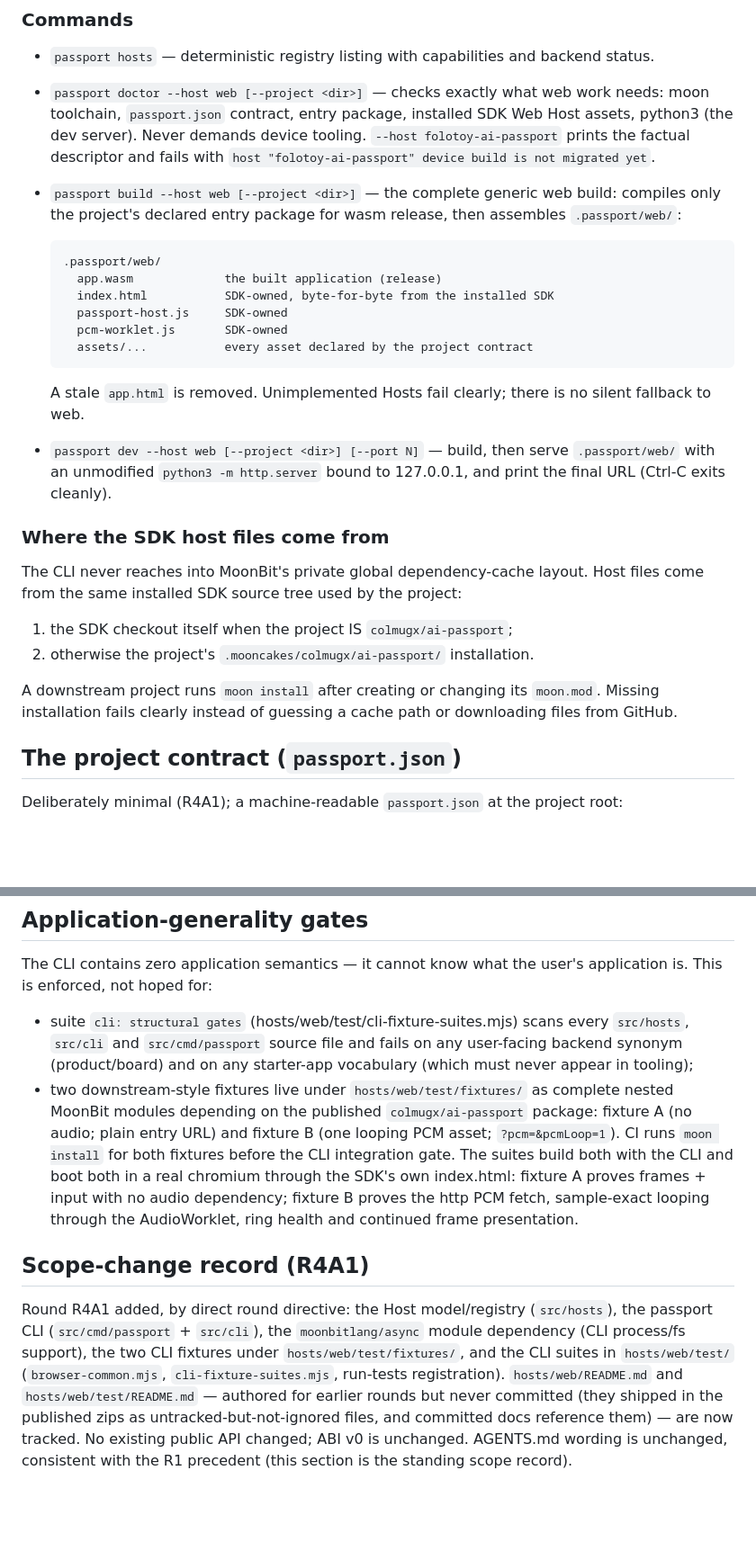
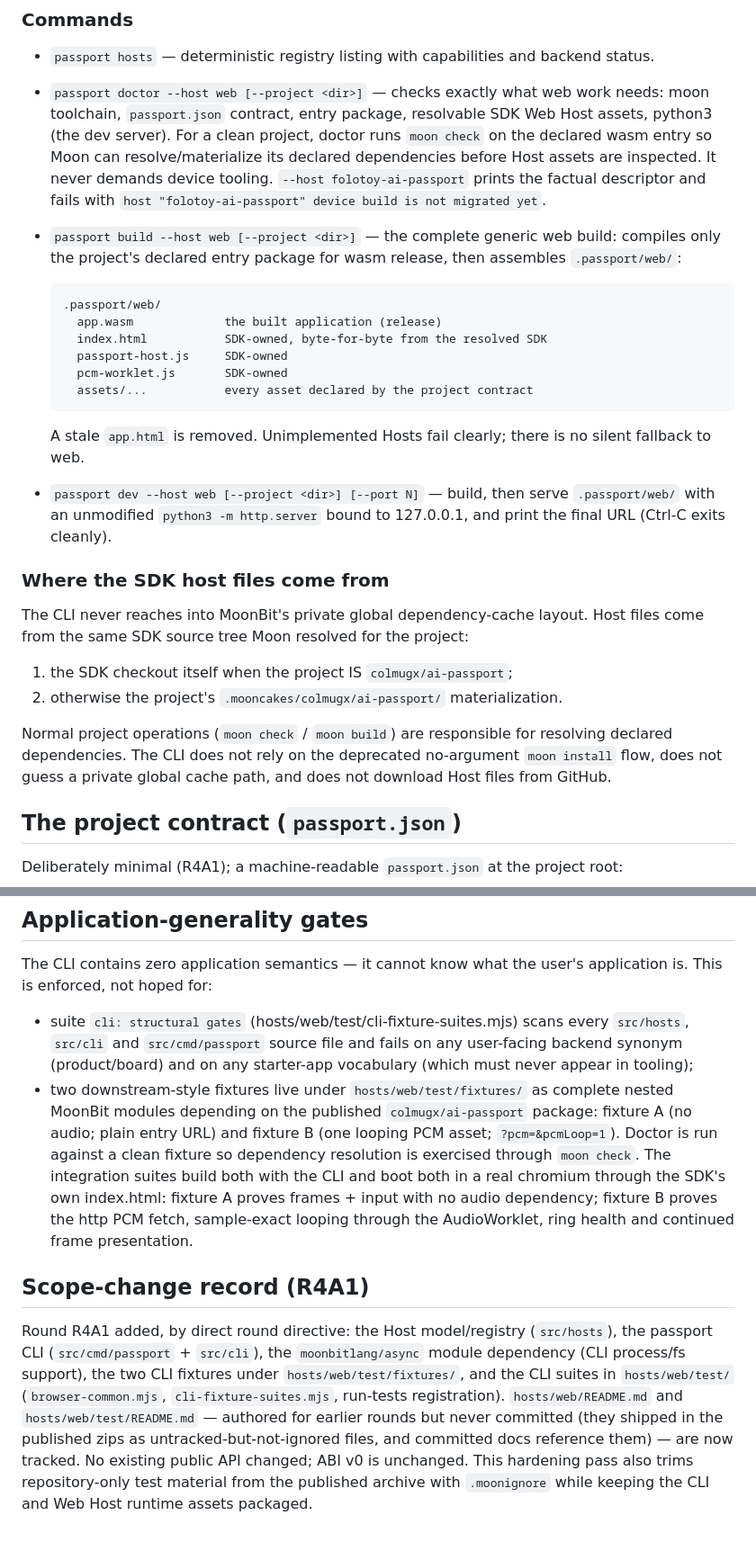
Before and after one commit to colmugx/ai-passport.mbt, a Markdown page: docs/PASSPORT_CLI.md, 2 parts joined by grey strips. Shown at 90% size. GitHub-like rendering; blank space fills up the shorter version.

Commit message:
docs: use normal Moon resolution flow for downstream projects

````diff
--- a/docs/PASSPORT_CLI.md
+++ b/docs/PASSPORT_CLI.md
@@ -79,10 +79,12 @@ The CLI is the executable package `src/cmd/passport` (package path
   backend status.
 - `passport doctor --host web [--project <dir>]` — checks exactly what web
   work needs: moon toolchain, `passport.json` contract, entry package,
-  installed SDK Web Host assets, python3 (the dev server). Never demands
-  device tooling. `--host folotoy-ai-passport` prints the factual descriptor
-  and fails with `host "folotoy-ai-passport" device build is not migrated
-  yet`.
+  resolvable SDK Web Host assets, python3 (the dev server). For a clean
+  project, doctor runs `moon check` on the declared wasm entry so Moon can
+  resolve/materialize its declared dependencies before Host assets are
+  inspected. It never demands device tooling. `--host folotoy-ai-passport`
+  prints the factual descriptor and fails with `host "folotoy-ai-passport"
+  device build is not migrated yet`.
 - `passport build --host web [--project <dir>]` — the complete generic web
   build: compiles only the project's declared entry package for wasm release,
   then assembles `.passport/web/`:
@@ -90,7 +92,7 @@ The CLI is the executable package `src/cmd/passport` (package path
   ```text
   .passport/web/
     app.wasm             the built application (release)
-    index.html           SDK-owned, byte-for-byte from the installed SDK
+    index.html           SDK-owned, byte-for-byte from the resolved SDK
     passport-host.js     SDK-owned
     pcm-worklet.js       SDK-owned
     assets/...           every asset declared by the project contract
@@ -105,14 +107,15 @@ The CLI is the executable package `src/cmd/passport` (package path
 ### Where the SDK host files come from
 
 The CLI never reaches into MoonBit's private global dependency-cache layout.
-Host files come from the same installed SDK source tree used by the project:
+Host files come from the same SDK source tree Moon resolved for the project:
 
 1. the SDK checkout itself when the project IS `colmugx/ai-passport`;
-2. otherwise the project's `.mooncakes/colmugx/ai-passport/` installation.
+2. otherwise the project's `.mooncakes/colmugx/ai-passport/` materialization.
 
-A downstream project runs `moon install` after creating or changing its
-`moon.mod`. Missing installation fails clearly instead of guessing a cache
-path or downloading files from GitHub.
+Normal project operations (`moon check` / `moon build`) are responsible for
+resolving declared dependencies. The CLI does not rely on the deprecated
+no-argument `moon install` flow, does not guess a private global cache path,
+and does not download Host files from GitHub.
 
 ## The project contract (`passport.json`)
 
@@ -157,12 +160,13 @@ application is. This is enforced, not hoped for:
 - two downstream-style fixtures live under `hosts/web/test/fixtures/` as
   complete nested MoonBit modules depending on the published
   `colmugx/ai-passport` package: fixture A (no audio; plain entry URL) and
-  fixture B (one looping PCM asset; `?pcm=&pcmLoop=1`). CI runs `moon install`
-  for both fixtures before the CLI integration gate. The suites build both
-  with the CLI and boot both in a real chromium through the SDK's own
-  index.html: fixture A proves frames + input with no audio dependency;
-  fixture B proves the http PCM fetch, sample-exact looping through the
-  AudioWorklet, ring health and continued frame presentation.
+  fixture B (one looping PCM asset; `?pcm=&pcmLoop=1`). Doctor is run against
+  a clean fixture so dependency resolution is exercised through `moon check`.
+  The integration suites build both with the CLI and boot both in a real
+  chromium through the SDK's own index.html: fixture A proves frames + input
+  with no audio dependency; fixture B proves the http PCM fetch, sample-exact
+  looping through the AudioWorklet, ring health and continued frame
+  presentation.
 
 ## Scope-change record (R4A1)
 
@@ -175,5 +179,6 @@ registration). `hosts/web/README.md` and `hosts/web/test/README.md` —
 authored for earlier rounds but never committed (they shipped in the
 published zips as untracked-but-not-ignored files, and committed docs
 reference them) — are now tracked. No existing public API changed; ABI v0 is
-unchanged. AGENTS.md wording is unchanged, consistent with the R1 precedent
-(this section is the standing scope record).
+unchanged. This hardening pass also trims repository-only test material from
+the published archive with `.moonignore` while keeping the CLI and Web Host
+runtime assets packaged.
````
